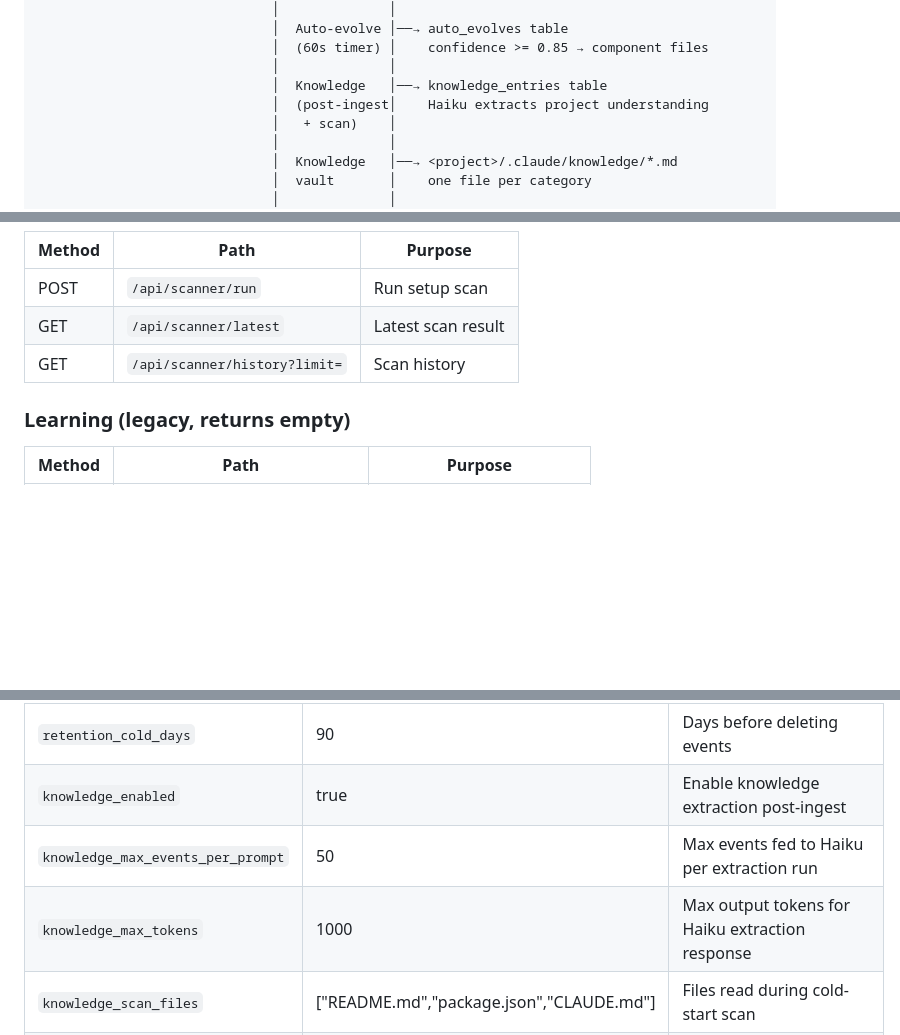
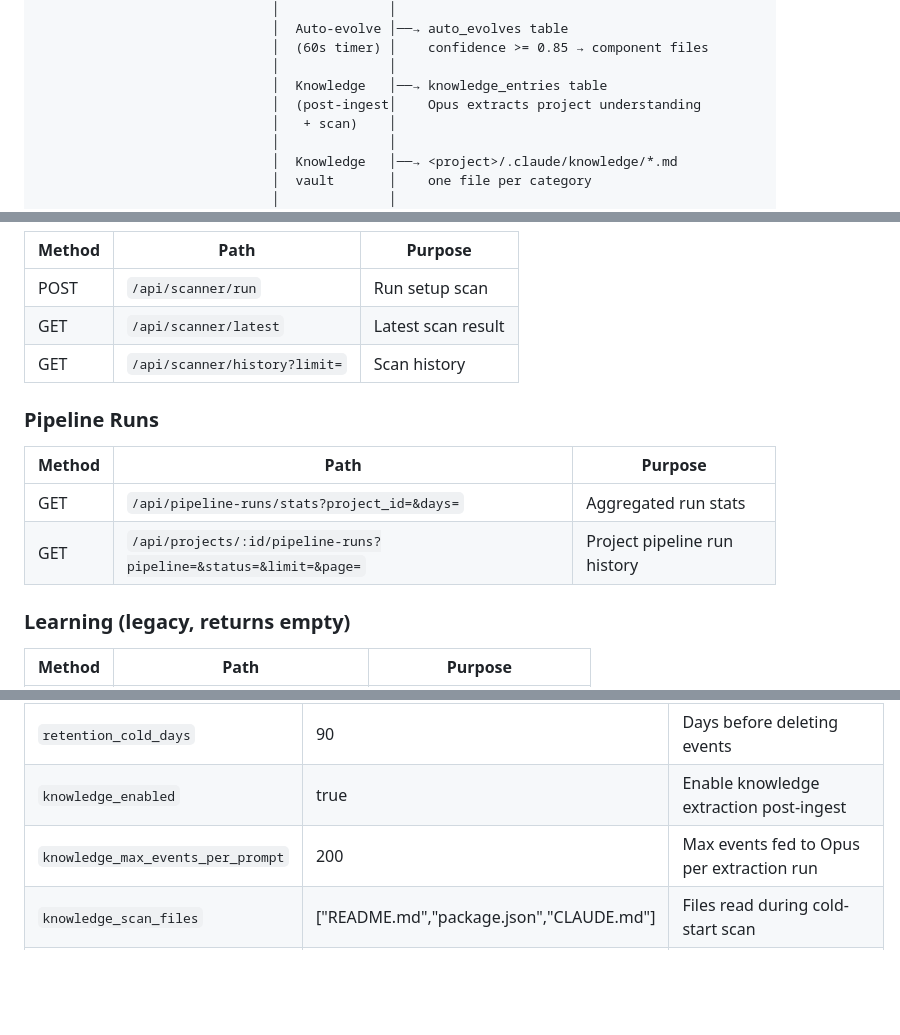
Before and after one commit to DinhDu002/open-pulse, a Markdown page: CLAUDE.md, 3 parts joined by grey strips. Rendered like a GitHub page; blank space fills up the shorter version.

Commit message:
docs: add pipeline_runs to CLAUDE.md schema and API docs

```diff
--- a/CLAUDE.md
+++ b/CLAUDE.md
@@ -23,7 +23,7 @@ Hooks (Claude Code)          Server (Fastify)              Frontend (SPA)
                               │  (60s timer) │    confidence >= 0.85 → component files
                               │              │
                               │  Knowledge   │──→ knowledge_entries table
-                              │  (post-ingest│    Haiku extracts project understanding
+                              │  (post-ingest│    Opus extracts project understanding
                               │   + scan)    │
                               │              │
                               │  Knowledge   │──→ <project>/.claude/knowledge/*.md
@@ -271,6 +272,13 @@ open-pulse/
 | GET | `/api/scanner/latest` | Latest scan result |
 | GET | `/api/scanner/history?limit=` | Scan history |
 
+### Pipeline Runs
+
+| Method | Path | Purpose |
+|---|---|---|
+| GET | `/api/pipeline-runs/stats?project_id=&days=` | Aggregated run stats |
+| GET | `/api/projects/:id/pipeline-runs?pipeline=&status=&limit=&page=` | Project pipeline run history |
+
 ### Learning (legacy, returns empty)
 
 | Method | Path | Purpose |
@@ -290,8 +298,7 @@ open-pulse/
 | `retention_warm_days` | 7 | Days before NULLing tool_input/tool_response |
 | `retention_cold_days` | 90 | Days before deleting events |
 | `knowledge_enabled` | true | Enable knowledge extraction post-ingest |
-| `knowledge_max_events_per_prompt` | 50 | Max events fed to Haiku per extraction run |
-| `knowledge_max_tokens` | 1000 | Max output tokens for Haiku extraction response |
+| `knowledge_max_events_per_prompt` | 200 | Max events fed to Opus per extraction run |
 | `knowledge_scan_files` | ["README.md","package.json","CLAUDE.md"] | Files read during cold-start scan |
 | `knowledge_scan_patterns` | [] | Additional glob patterns for cold-start scan |
 | `auto_evolve_enabled` | true | Enable auto-evolve promotion timer |
```
Also changed, not shown: other parts of CLAUDE.md (+7 -6 lines).
